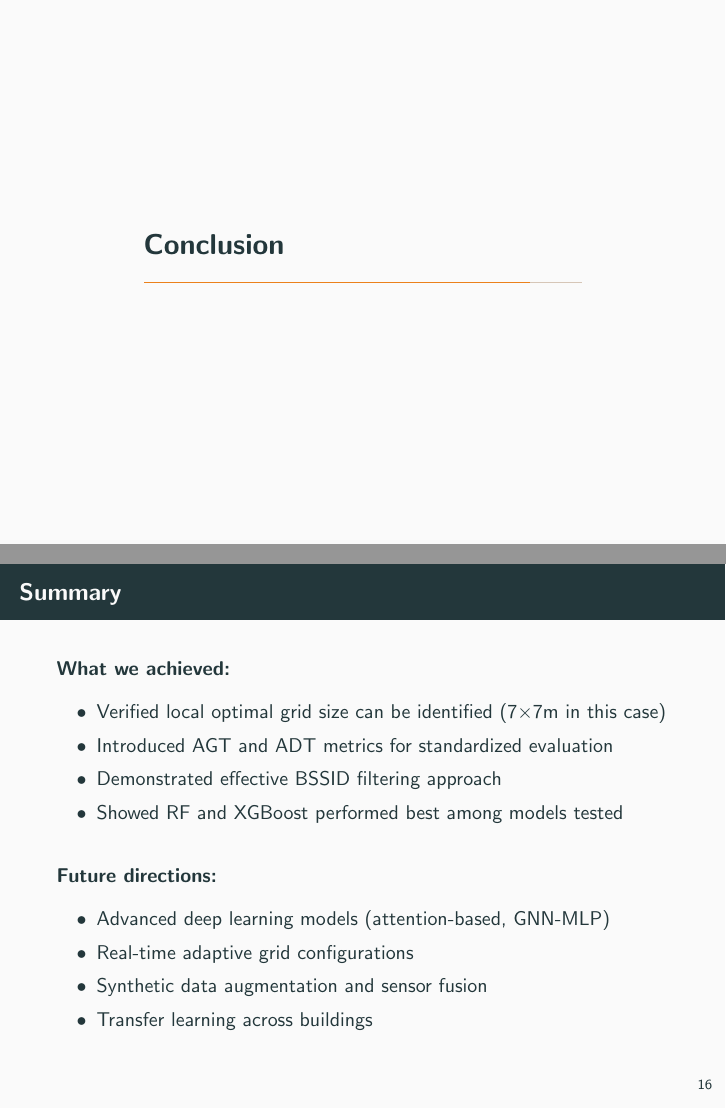
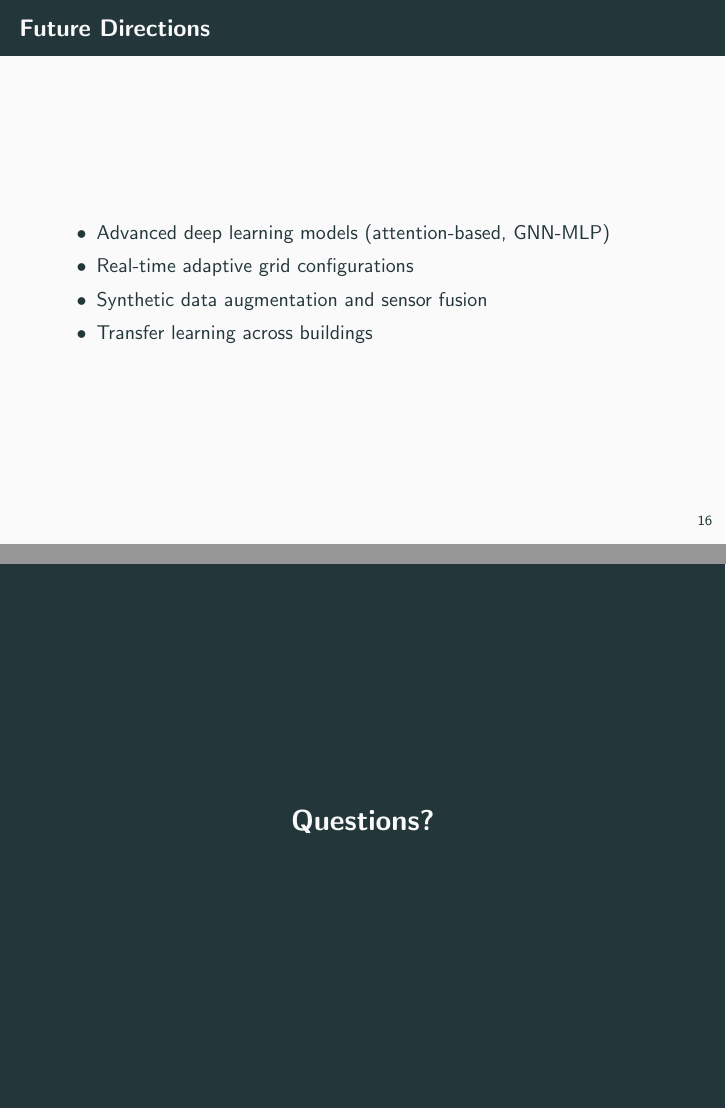
Before and after one commit to TanakornMan/IPS-cmkl, LaTeX slides (presentation/ips_presentation.tex): pages 21 and 22 of 24 before the commit and pages 17 and 18 of 19 after it, joined at a grey line. Compiled offline with pdfLaTeX.

Commit message:
much better presentation flow

```diff
--- a/presentation/ips_presentation.tex
+++ b/presentation/ips_presentation.tex
@@ -9,6 +9,9 @@
 \usepgfplotslibrary{dateplot}
 
 \usepackage{xspace}
+
+% Disable section title pages
+\AtBeginSection{}
 
 \title{A Simplified Multi-Floor Classification-Based Indoor Positioning System Study}
 \subtitle{Optimizing Grid Size and Feature Selection for ML-Based IPS}
@@ -271,20 +274,9 @@
   \end{itemize}
 \end{frame}
 
-\section{Conclusion}
+\section{Future Directions}
 
-\begin{frame}{Summary}
-  \textbf{What we achieved:}
-  \begin{itemize}
-    \item Verified local optimal grid size can be identified (7×7m in this case)
-    \item Introduced AGT and ADT metrics for standardized evaluation
-    \item Demonstrated effective BSSID filtering approach
-    \item Showed RF and XGBoost performed best among models tested
-  \end{itemize}
-
-  \vspace{1em}
-
-  \textbf{Future directions:}
+\begin{frame}{Future Directions}
   \begin{itemize}
     \item Advanced deep learning models (attention-based, GNN-MLP)
     \item Real-time adaptive grid configurations
```
Also changed, not shown: presentation/ips_presentation.pdf, presentation/ips_presentation.tex (12 more changed lines).
